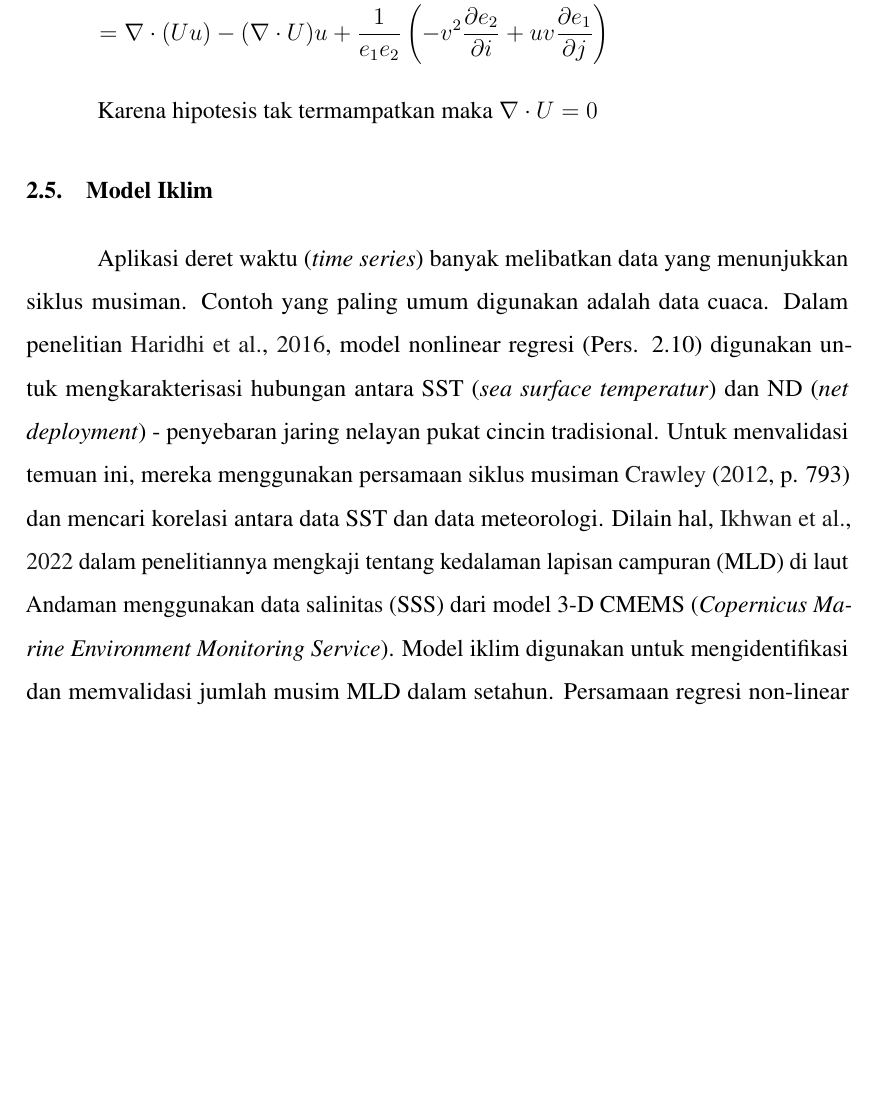
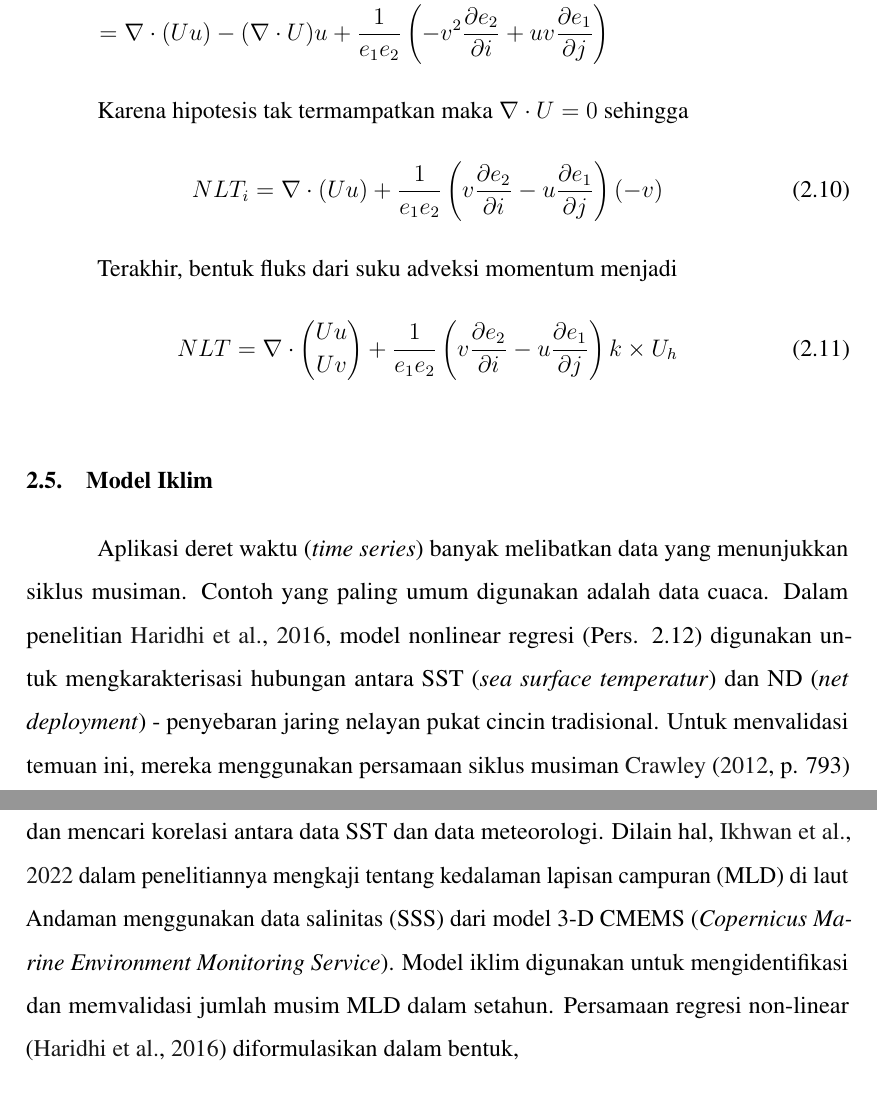
Before and after one commit to hidayatmn378/MyThesis, a LaTeX thesis (thesis.tex, which reads contents/08-Bab2.tex): part of page 26 of 60 before the commit and two parts of pages 26 and 27 of 61 after it, the two joined at a grey line, cut so that both start at the same text, the shorter picture padded with empty space. Compiled offline with pdfLaTeX.

Commit message:
modified contents

```diff
--- a/contents/08-Bab2.tex
+++ b/contents/08-Bab2.tex
@@ -171,7 +171,19 @@
 		\end{aligned}
 	\end{equation*}
 
-	Karena hipotesis tak termampatkan maka $\nabla \cdot U = 0$
+	Karena hipotesis tak termampatkan maka $\nabla \cdot U = 0$ sehingga
+	\begin{equation}
+		\begin{aligned}
+			NLT_i &= \nabla \cdot (Uu) +  \frac{1}{e_1e_2}\left(v\frac{\partial e_2}{\partial i}-u\frac{\partial e_1}{\partial j}\right)(-v)
+		\end{aligned}
+	\end{equation}
+
+	Terakhir, bentuk fluks dari suku adveksi momentum menjadi
+	\begin{equation}
+		\begin{aligned}
+			NLT &= \nabla \cdot \binom{Uu}{Uv} +  \frac{1}{e_1e_2}\left(v\frac{\partial e_2}{\partial i}-u\frac{\partial e_1}{\partial j}\right)k \times U_h
+		\end{aligned}
+	\end{equation}
 \end{spacing}
 \vspace{-0.1pc}
 \section[Model Iklim]{Model Iklim}
```
